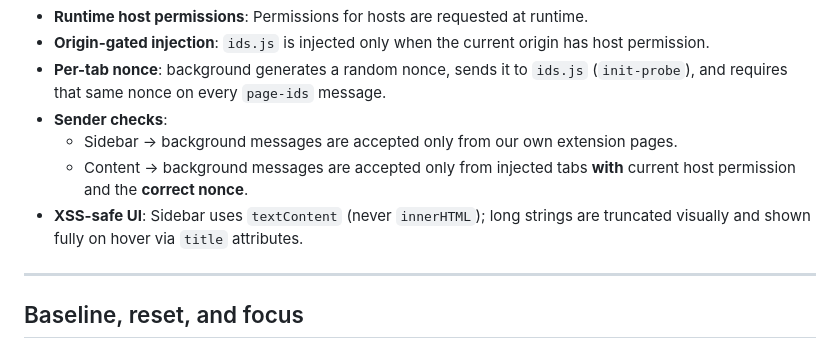
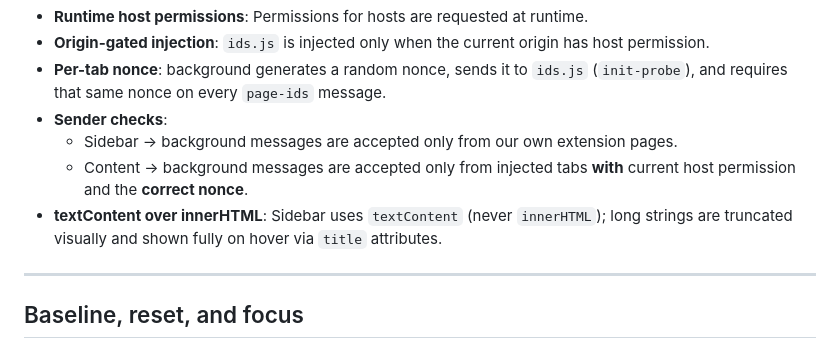
Before and after one commit to muffinresearch/url-changed-extension-prototype, a Markdown page: README.md, the part around the change. GitHub-like rendering.

```diff
--- a/README.md
+++ b/README.md
@@ -86,7 +86,7 @@ The UI lives in a **sidebar** with a responsive **Live → Synced** status so it
 * **Sender checks**:
   * Sidebar → background messages are accepted only from our own extension pages.
   * Content → background messages are accepted only from injected tabs **with** current host permission and the **correct nonce**.
-* **XSS-safe UI**: Sidebar uses `textContent` (never `innerHTML`); long strings are truncated visually and shown fully on hover via `title` attributes.
+* **textContent over innerHTML**: Sidebar uses `textContent` (never `innerHTML`); long strings are truncated visually and shown fully on hover via `title` attributes.
 
 ---
 
```
